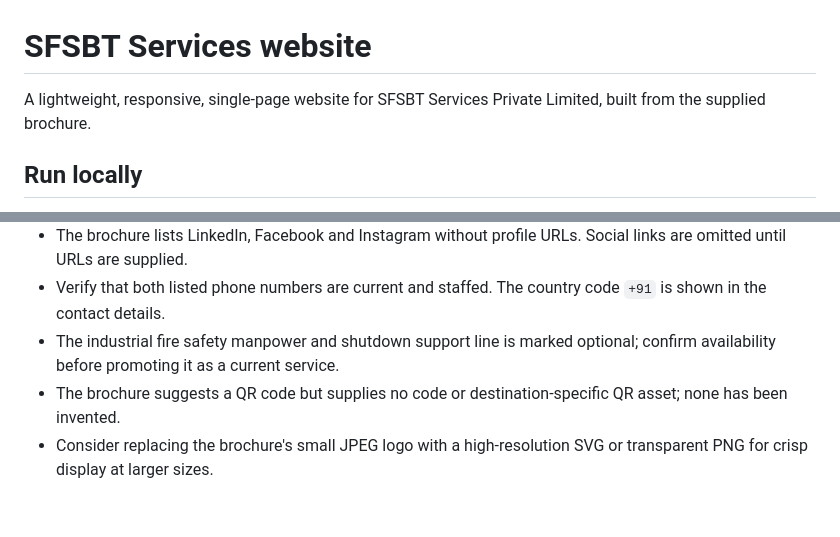
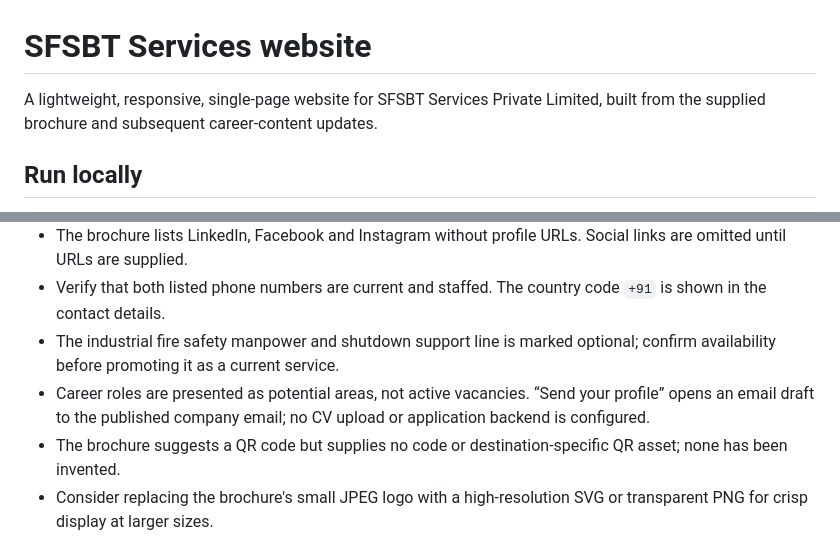
Before and after one commit to being-blank/SFSBT, a Markdown page: README.md, 2 parts joined by grey strips. GitHub-like rendering; blank space fills up the shorter version.

Commit message:
Enhance README with career-content updates
Updated the project description to include career-content updates and clarified the nature of career roles.

```diff
--- a/README.md
+++ b/README.md
@@ -1,6 +1,6 @@
 # SFSBT Services website
 
-A lightweight, responsive, single-page website for SFSBT Services Private Limited, built from the supplied brochure.
+A lightweight, responsive, single-page website for SFSBT Services Private Limited, built from the supplied brochure and subsequent career-content updates.
 
 ## Run locally
 
@@ -45,6 +45,7 @@ The source brochure is retained in the project root. The exported, unused brochu
 - The brochure lists LinkedIn, Facebook and Instagram without profile URLs. Social links are omitted until URLs are supplied.
 - Verify that both listed phone numbers are current and staffed. The country code `+91` is shown in the contact details.
 - The industrial fire safety manpower and shutdown support line is marked optional; confirm availability before promoting it as a current service.
+- Career roles are presented as potential areas, not active vacancies. “Send your profile” opens an email draft to the published company email; no CV upload or application backend is configured.
 - The brochure suggests a QR code but supplies no code or destination-specific QR asset; none has been invented.
 - Consider replacing the brochure's small JPEG logo with a high-resolution SVG or transparent PNG for crisp display at larger sizes.
 
```
